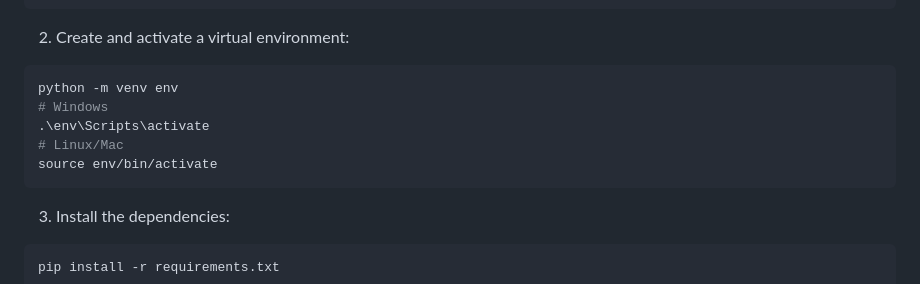
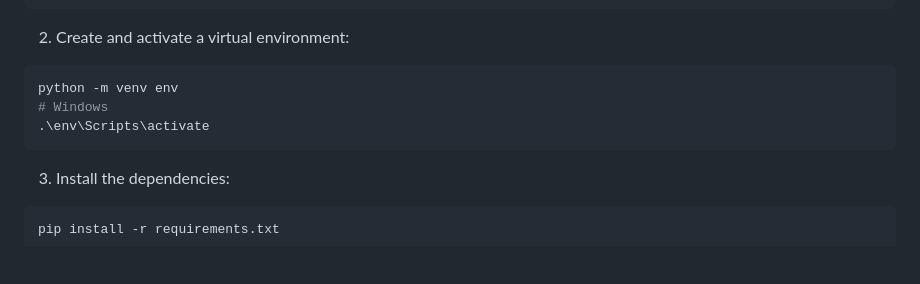
Before and after one commit to TAYR3N99/medical-chatbot, a Markdown page: README.md, the part around the change. Drawn GitHub-style; blank space fills up the shorter version.

````diff
--- a/README.md
+++ b/README.md
@@ -50,8 +50,6 @@ cd mediconnect
 python -m venv env
 # Windows
 .\env\Scripts\activate
-# Linux/Mac
-source env/bin/activate
 ```
 
 3. Install the dependencies:
````
